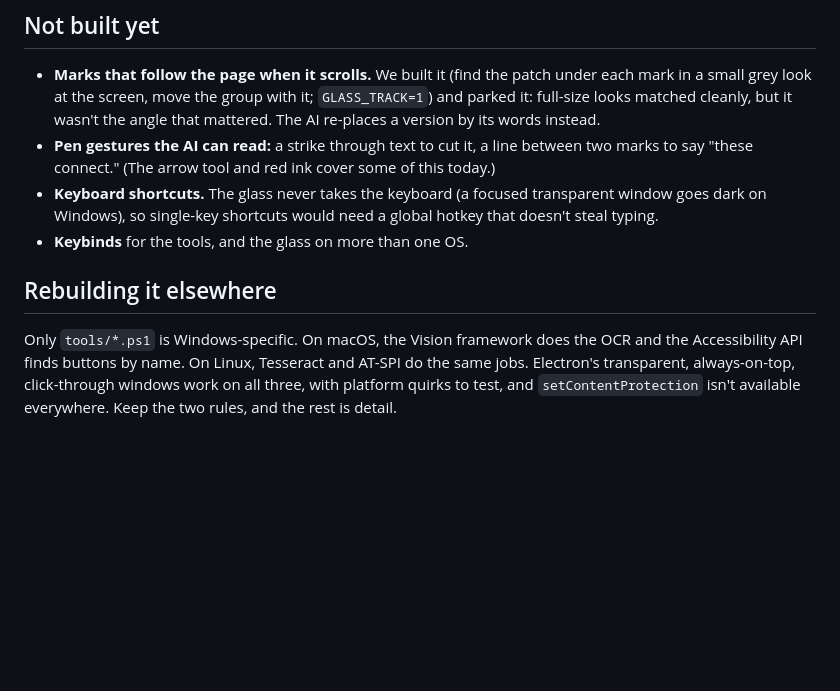
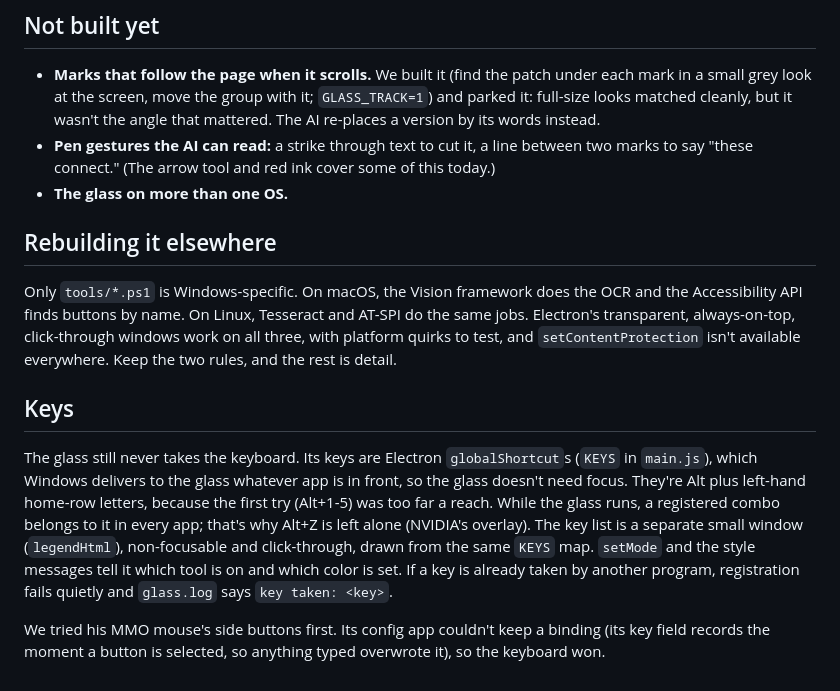
Before and after one commit to HunterBryson/the-glass, a Markdown page: docs/how-it-works.md, the part around the change. Rendered like a GitHub page; blank space fills up the shorter version.

```diff
--- a/docs/how-it-works.md
+++ b/docs/how-it-works.md
@@ -59,9 +59,14 @@ glass/data/        events.jsonl (every mark and answer), shots/ (screenshots, de
 
 - **Marks that follow the page when it scrolls.** We built it (find the patch under each mark in a small grey look at the screen, move the group with it; `GLASS_TRACK=1`) and parked it: full-size looks matched cleanly, but it wasn't the angle that mattered. The AI re-places a version by its words instead.
 - **Pen gestures the AI can read:** a strike through text to cut it, a line between two marks to say "these connect." (The arrow tool and red ink cover some of this today.)
-- **Keyboard shortcuts.** The glass never takes the keyboard (a focused transparent window goes dark on Windows), so single-key shortcuts would need a global hotkey that doesn't steal typing.
-- **Keybinds** for the tools, and the glass on more than one OS.
+- **The glass on more than one OS.**
 
 ## Rebuilding it elsewhere
 
 Only `tools/*.ps1` is Windows-specific. On macOS, the Vision framework does the OCR and the Accessibility API finds buttons by name. On Linux, Tesseract and AT-SPI do the same jobs. Electron's transparent, always-on-top, click-through windows work on all three, with platform quirks to test, and `setContentProtection` isn't available everywhere. Keep the two rules, and the rest is detail.
+
+## Keys
+
+The glass still never takes the keyboard. Its keys are Electron `globalShortcut`s (`KEYS` in `main.js`), which Windows delivers to the glass whatever app is in front, so the glass doesn't need focus. They're Alt plus left-hand home-row letters, because the first try (Alt+1-5) was too far a reach. While the glass runs, a registered combo belongs to it in every app; that's why Alt+Z is left alone (NVIDIA's overlay). The key list is a separate small window (`legendHtml`), non-focusable and click-through, drawn from the same `KEYS` map. `setMode` and the style messages tell it which tool is on and which color is set. If a key is already taken by another program, registration fails quietly and `glass.log` says `key taken: <key>`.
+
+We tried his MMO mouse's side buttons first. Its config app couldn't keep a binding (its key field records the moment a button is selected, so anything typed overwrote it), so the keyboard won.
```
Also changed, not shown: README.md (+26 -1 lines), docs/keys.png (added), 1 other file.
